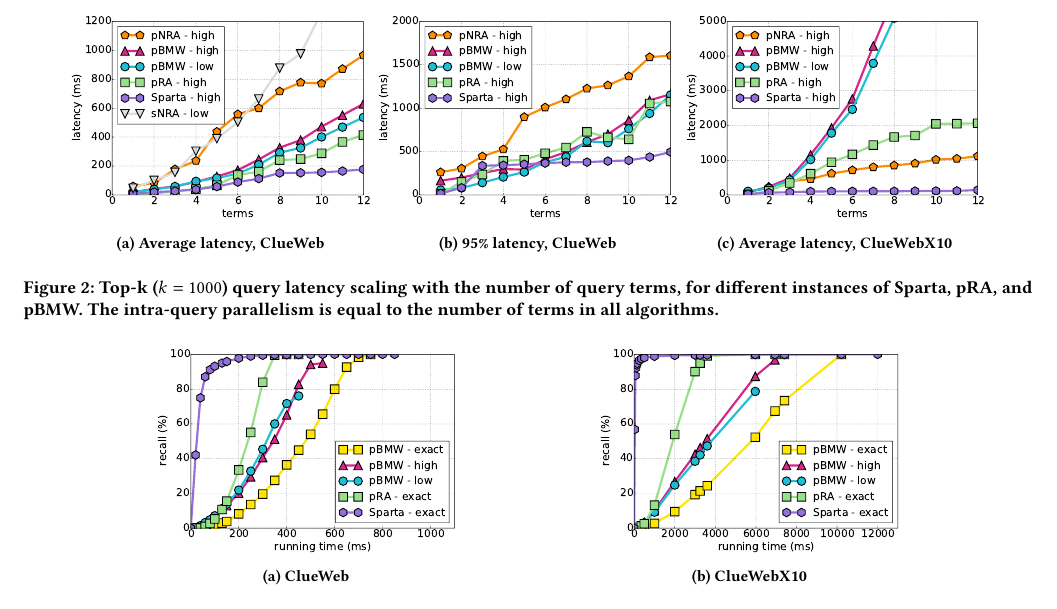
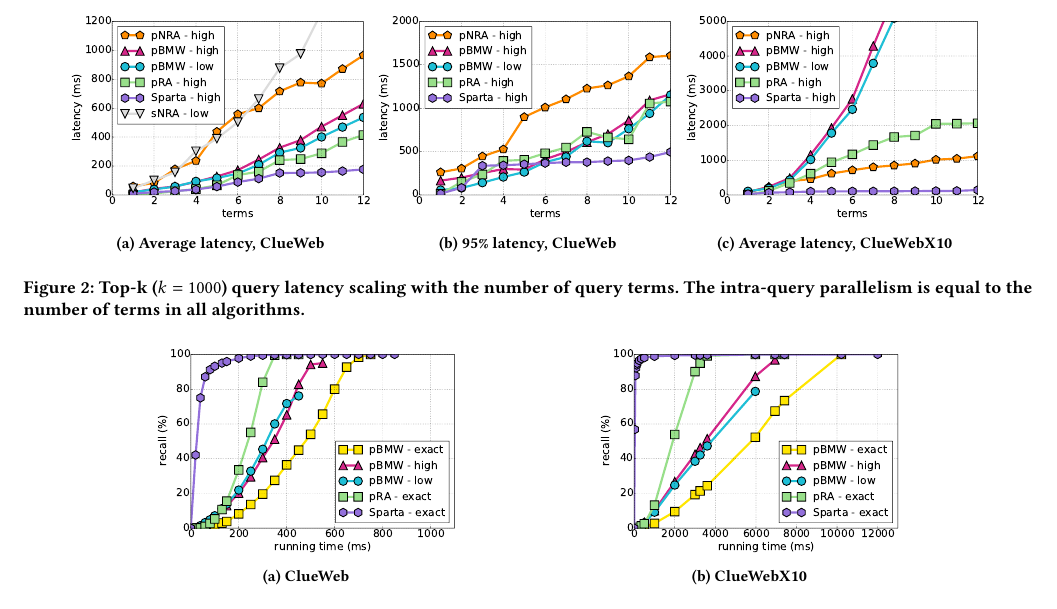
Before and after one commit to iditkeidar/sparta, a LaTeX paper (sparta.tex, which reads evaluation.tex): part of page 8 of 10, cut so that both start at the same text. Compiled offline with pdfLaTeX.

Commit message:
evaluation

```diff
--- a/evaluation.tex
+++ b/evaluation.tex
@@ -267,7 +267,7 @@ Its  $95\%$ latency is below $500$ ms.
 	\caption{Average latency, \cwten}
     \end{subfigure}
 \end{tabular}
-\caption{Top-k ($k=1000$) query latency scaling with the number of query terms, for different instances of \alg, \pRA, and \pBMW.
+\caption{Top-k ($k=1000$) query latency scaling with the number of query terms.
 The intra-query parallelism is equal to the number of terms in all algorithms. }
 \label{fig:terms-scaling}
 \end{figure*}
```
Also changed, not shown: evaluation.tex (2 more changed lines).
